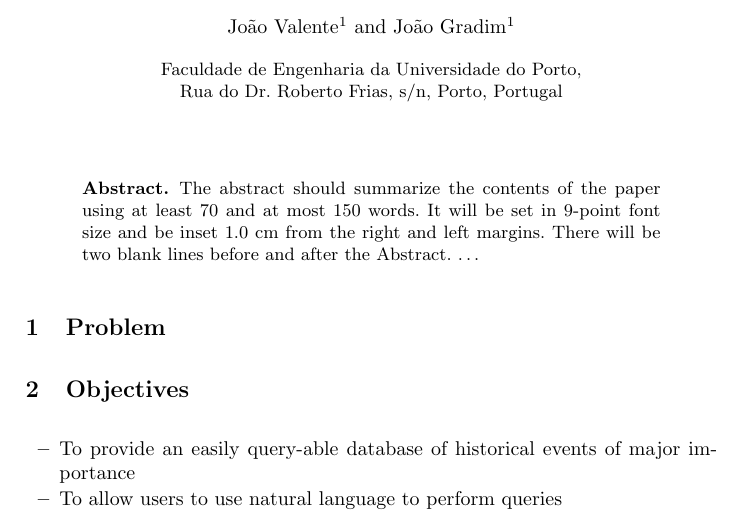
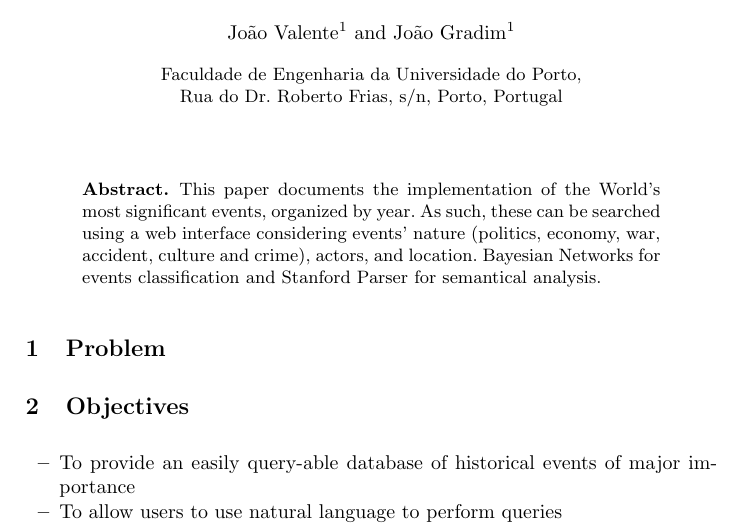
Before and after one commit to jgradim/wikipedia_tm, a LaTeX paper (final_report/ssim_final.tex): part of page 1 of 5, cut so that both start at the same text. Compiled offline with pdfLaTeX.

Commit message:
[FINAL_REPORT] Abstract.

```diff
--- a/final_report/ssim_final.tex
+++ b/final_report/ssim_final.tex
@@ -35,13 +35,11 @@ Rua do Dr. Roberto Frias, s/n, Porto, Portugal}
 \maketitle              % typeset the title of the contribution
 
 \begin{abstract}
-The abstract should summarize the contents of the paper
-using at least 70 and at most 150 words. It will be set in 9-point
-font size and be inset 1.0 cm from the right and left margins.
-There will be two blank lines before and after the Abstract. \dots
+This paper documents the implementation of the World's most significant events, organized by year. As such, these can be searched using a web interface considering events' nature (politics, economy, war, accident, culture and crime), actors, and location. Bayesian Networks for events classification and Stanford Parser for semantical analysis.
 \end{abstract}
 
 \section{Problem}
+
 
 \section{Objectives}
 
```
